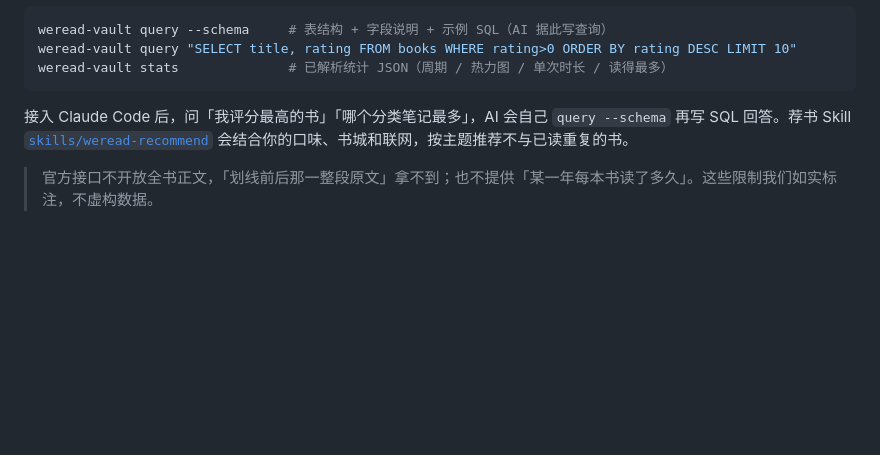
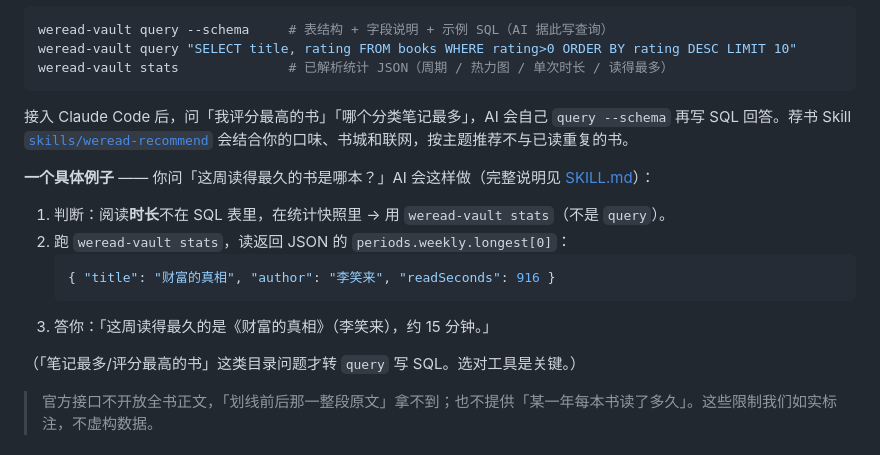
Before and after one commit to dull-bird/weread-vault, a Markdown page: README.md, the part around the change. Rendered like a GitHub page; blank space fills up the shorter version.

````diff
--- a/README.md
+++ b/README.md
@@ -114,6 +114,17 @@ weread-vault stats              # 已解析统计 JSON（周期 / 热力图 /
 
 接入 Claude Code 后，问「我评分最高的书」「哪个分类笔记最多」，AI 会自己 `query --schema` 再写 SQL 回答。荐书 Skill [`skills/weread-recommend`](skills/weread-recommend/SKILL.md) 会结合你的口味、书城和联网，按主题推荐不与已读重复的书。
 
+**一个具体例子** —— 你问「这周读得最久的书是哪本？」AI 会这样做（完整说明见 [SKILL.md](skills/weread-vault-cli/SKILL.md#端到端示例这周读得最久的书是哪本)）：
+
+1. 判断：阅读**时长**不在 SQL 表里，在统计快照里 → 用 `weread-vault stats`（不是 `query`）。
+2. 跑 `weread-vault stats`，读返回 JSON 的 `periods.weekly.longest[0]`：
+   ```json
+   { "title": "财富的真相", "author": "李笑来", "readSeconds": 916 }
+   ```
+3. 答你：「这周读得最久的是《财富的真相》（李笑来），约 15 分钟。」
+
+（「笔记最多/评分最高的书」这类目录问题才转 `query` 写 SQL。选对工具是关键。）
+
 > 官方接口不开放全书正文，「划线前后那一整段原文」拿不到；也不提供「某一年每本书读了多久」。这些限制我们如实标注，不虚构数据。
 
 ## OpenClaw 定时同步
````
Also changed, not shown: skills/weread-vault-cli/SKILL.md (+33 -0 lines).
